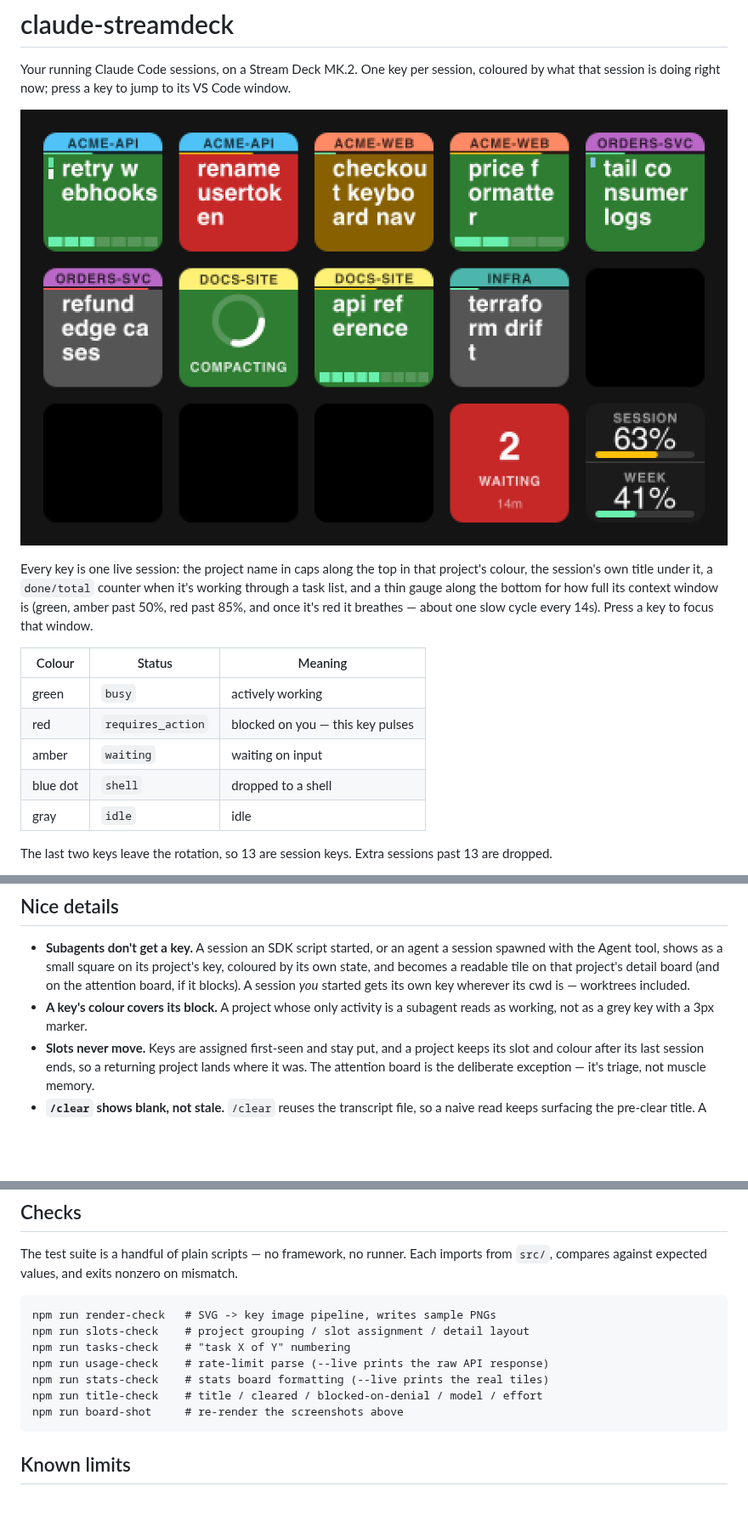
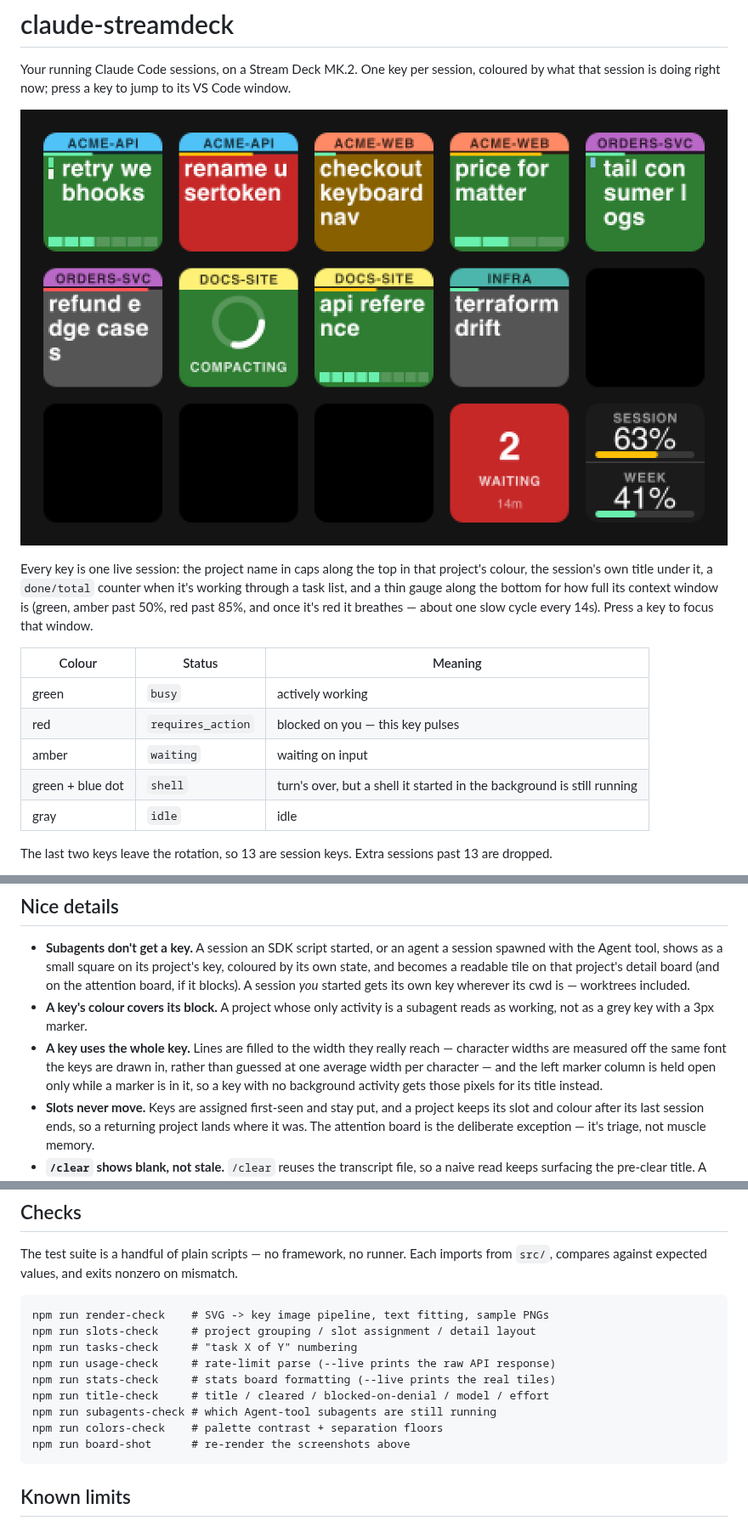
Before and after one commit to wouterkobeco/claude-deck, a Markdown page: README.md, 3 parts joined by grey strips. Shown at 85% size. GitHub-like rendering; pictures changed too: docs/img/board-sessions.png; blank space fills up the shorter version.

Commit message:
docs: re-shoot the boards and correct the README
The four screenshots were rendered before the text fitting changed, so they
showed the old flat-estimate wrapping and the always-reserved marker column.
Re-run through board-shot, which draws them with the daemon's own code.

Also: the checks block was missing subagents-check and colors-check, and the
colour table read `shell` as "dropped to a shell" — it is the opposite, a
turn that is over with a background shell still running, and the key is green
with a blue dot rather than blue.

Co-Authored-By: Claude Opus 5 <noreply@anthropic.com>

````diff
--- a/README.md
+++ b/README.md
@@ -18,7 +18,7 @@ window.
 | green | `busy` | actively working |
 | red | `requires_action` | blocked on you — this key pulses |
 | amber | `waiting` | waiting on input |
-| blue dot | `shell` | dropped to a shell |
+| green + blue dot | `shell` | turn's over, but a shell it started in the background is still running |
 | gray | `idle` | idle |
 
 The last two keys leave the rotation, so 13 are session keys. Extra sessions
@@ -67,6 +67,11 @@ does the usage key.
   started gets its own key wherever its cwd is — worktrees included.
 - **A key's colour covers its block.** A project whose only activity is a
   subagent reads as working, not as a grey key with a 3px marker.
+- **A key uses the whole key.** Lines are filled to the width they really
+  reach — character widths are measured off the same font the keys are drawn
+  in, rather than guessed at one average width per character — and the left
+  marker column is held open only while a marker is in it, so a key with no
+  background activity gets those pixels for its title instead.
 - **Slots never move.** Keys are assigned first-seen and stay put, and a project
   keeps its slot and colour after its last session ends, so a returning project
   lands where it was. The attention board is the deliberate exception — it's
@@ -132,13 +137,15 @@ imports from `src/`, compares against expected values, and exits nonzero on
 mismatch.
 
 ```
-npm run render-check   # SVG -> key image pipeline, writes sample PNGs
-npm run slots-check    # project grouping / slot assignment / detail layout
-npm run tasks-check    # "task X of Y" numbering
-npm run usage-check    # rate-limit parse (--live prints the raw API response)
-npm run stats-check    # stats board formatting (--live prints the real tiles)
-npm run title-check    # title / cleared / blocked-on-denial / model / effort
-npm run board-shot     # re-render the screenshots above
+npm run render-check    # SVG -> key image pipeline, text fitting, sample PNGs
+npm run slots-check     # project grouping / slot assignment / detail layout
+npm run tasks-check     # "task X of Y" numbering
+npm run usage-check     # rate-limit parse (--live prints the raw API response)
+npm run stats-check     # stats board formatting (--live prints the real tiles)
+npm run title-check     # title / cleared / blocked-on-denial / model / effort
+npm run subagents-check # which Agent-tool subagents are still running
+npm run colors-check    # palette contrast + separation floors
+npm run board-shot      # re-render the screenshots above
 ```
 
 ## Known limits
````
Also changed, not shown: docs/img/board-attention.png, docs/img/board-detail.png, docs/img/board-stats.png.
